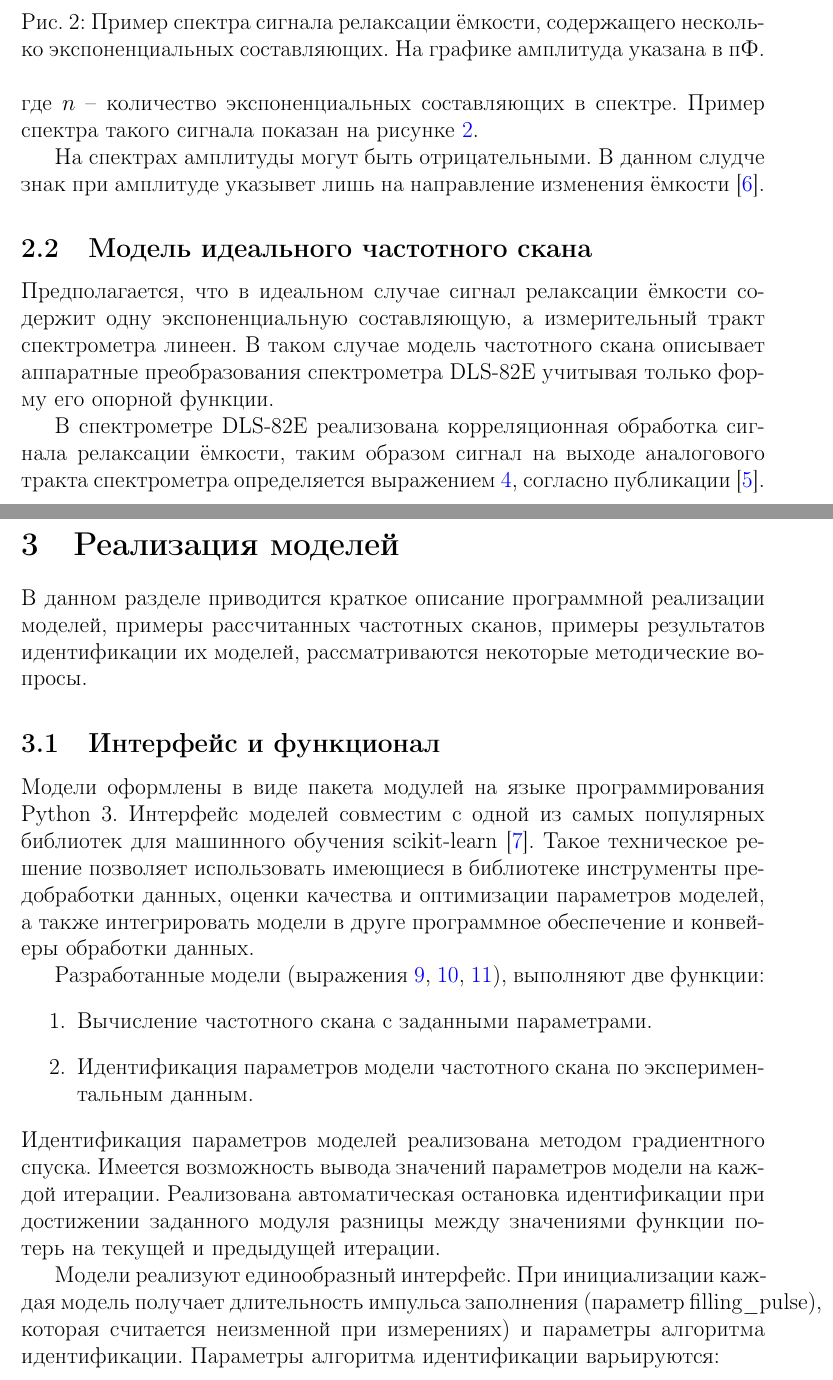
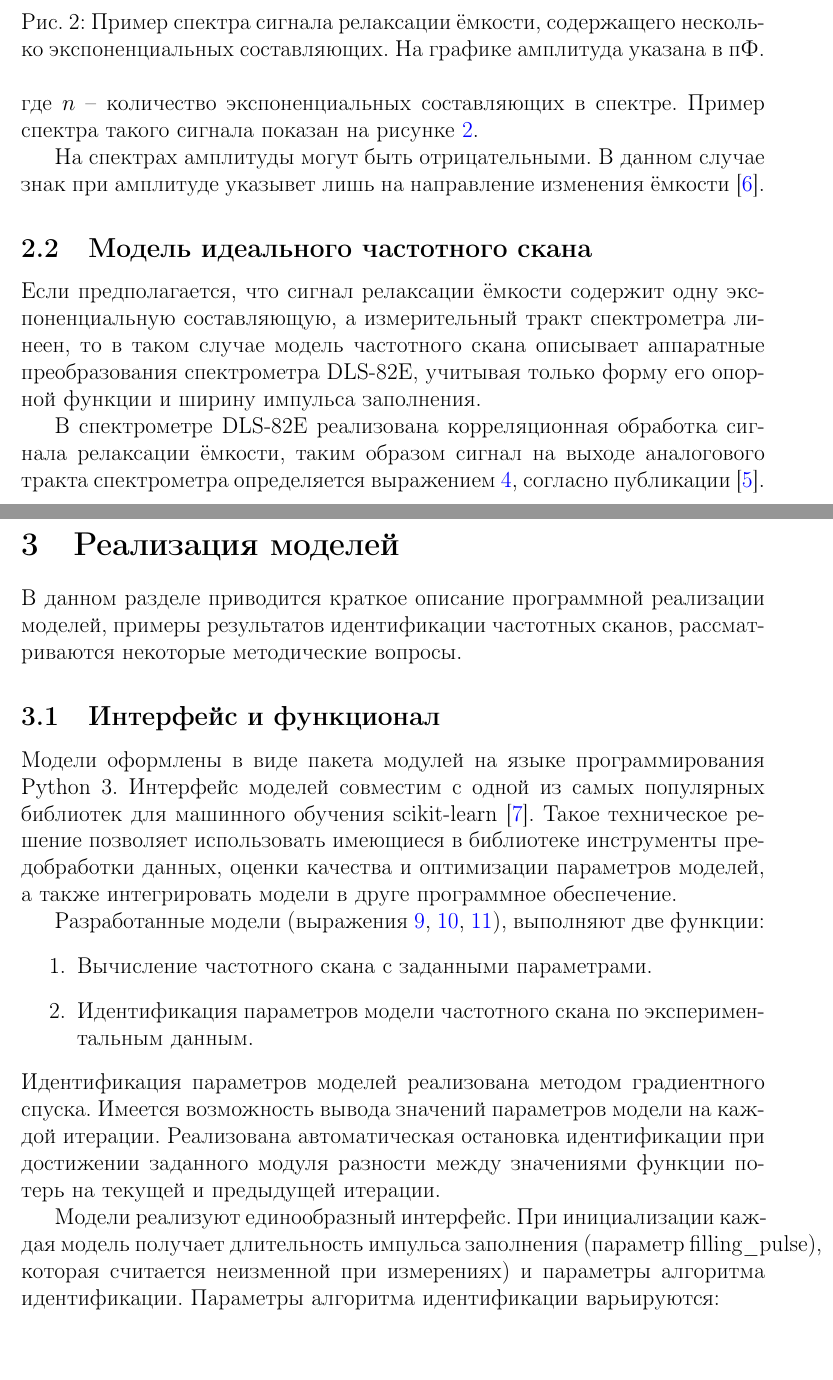
Before and after one commit to AlekseiBogachev/frequency_scan_model, a LaTeX paper (docs/report/models_main.tex, which reads docs/report/models_fsmodels.tex, docs/report/models_implementation.tex): two parts of pages 6 and 9 of 46, joined at a grey line, cut so that both start at the same text. Compiled offline with pdfLaTeX.

Commit message:
Продолжение отчёта

```diff
--- a/docs/report/models_fsmodels.tex
+++ b/docs/report/models_fsmodels.tex
@@ -53,16 +53,16 @@
         \label{pic:multiexp_spect_example}
     \end{figure}
 
-    На спектрах амплитуды могут быть отрицательными. В данном слудче знак при
+    На спектрах амплитуды могут быть отрицательными. В данном случае знак при
     амплитуде указывет лишь на направление изменения ёмкости \cite{rp_vak}.
 
 
     \subsection{Модель идеального частотного скана}
-    Предполагается, что в идеальном случае сигнал релаксации ёмкости содержит
-    одну экспоненциальную составляющую, а измерительный тракт спектрометра
-    линеен. В таком случае модель частотного скана описывает аппаратные
-    преобразования спектрометра DLS"~82E учитывая только форму его опорной
-    функции.
+    Если предполагается, что сигнал релаксации ёмкости содержит одну
+    экспоненциальную составляющую, а измерительный тракт спектрометра линеен,
+    то в таком случае модель частотного скана описывает аппаратные преобразования
+    спектрометра DLS"~82E, учитывая только форму его опорной функции и ширину
+    импульса заполнения.
 
     В спектрометре DLS-82E реализована корреляционная обработка сигнала
     релаксации ёмкости, таким образом сигнал на выходе аналогового тракта
--- a/docs/report/models_implementation.tex
+++ b/docs/report/models_implementation.tex
@@ -1,7 +1,7 @@
 \section{Реализация моделей}
 	В данном разделе приводится краткое описание программной реализации
-	моделей, примеры рассчитанных частотных сканов, примеры результатов
-	идентификации их моделей, рассматриваются некоторые методические вопросы.
+	моделей, примеры результатов идентификации частотных сканов, рассматриваются
+	некоторые методические вопросы.
 
 
 	\subsection{Интерфейс и функционал}
@@ -10,8 +10,7 @@
 	машинного обучения scikit-learn \cite{sklearn_website}. Такое техническое
 	решение позволяет использовать имеющиеся в библиотеке инструменты
 	предобработки данных, оценки качества и оптимизации параметров
-	моделей, а также интегрировать модели в друге программное обеспечение и
-	конвейеры обработки данных.
+	моделей, а также интегрировать модели в друге программное обеспечение.
 
 	Разработанные модели (выражения	\ref{eq:dls82e_model_S_short},
 	\ref{eq:dls82e_model_S_p}, \ref{eq:multiexp_frequncy_scan}), выполняют две
@@ -24,7 +23,7 @@
 	Идентификация параметров моделей реализована методом градиентного спуска.
 	Имеется возможность вывода значений параметров модели на каждой итерации.
 	Реализована автоматическая остановка идентификации при достижении заданного
-	модуля разницы между значениями функции потерь на текущей и предыдущей
+	модуля разности между значениями функции потерь на текущей и предыдущей
 	итерации.
 
 	Модели реализуют единообразный интерфейс. При инициализации каждая модель
```
Also changed, not shown: docs/report/models_introduction.tex (+2 -2 lines), docs/report/models_main.pdf, docs/report/models_fsmodels.tex (12 more changed lines), 3 other files.
